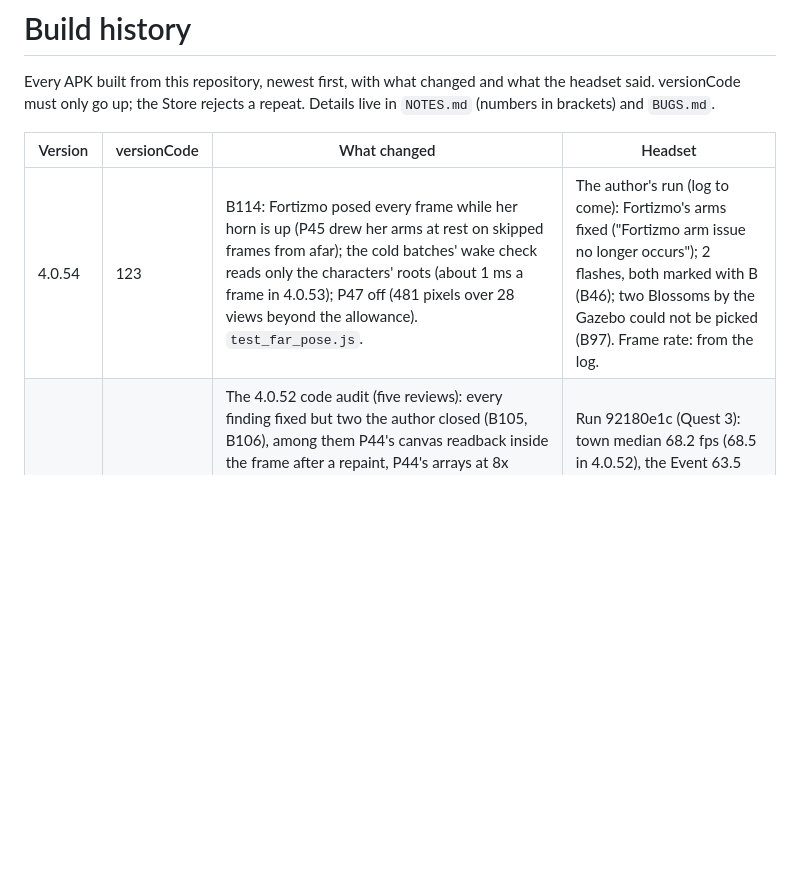
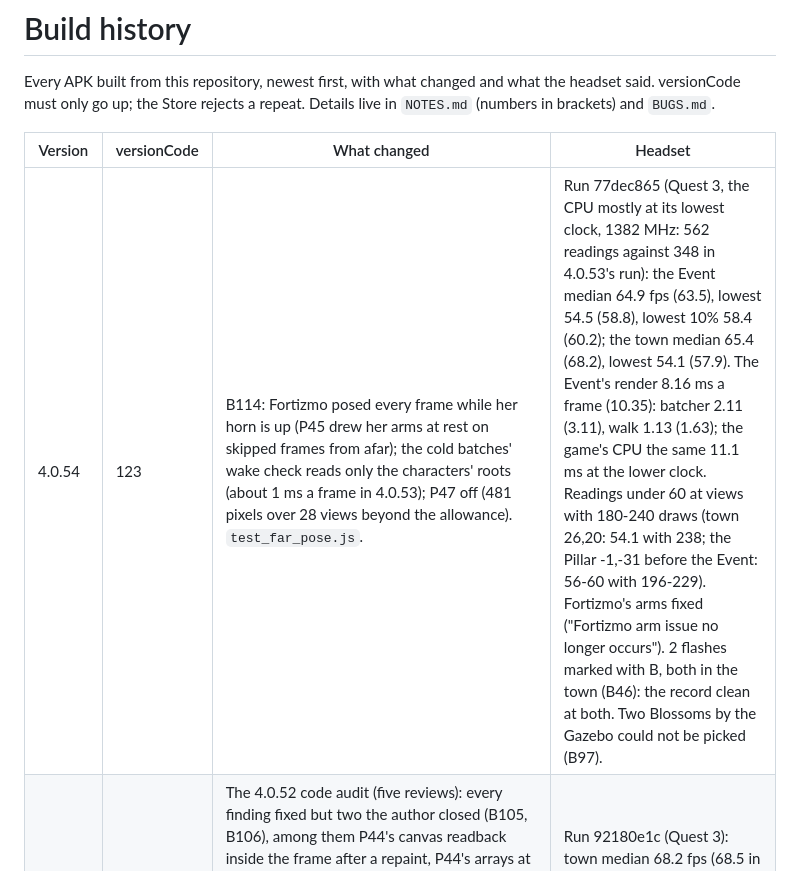
Before and after one commit to GorboGreeblis/Town-APK, a Markdown page: tools/VERSIONS.md, the part around the change. GitHub-like rendering; blank space fills up the shorter version.

```diff
--- a/tools/VERSIONS.md
+++ b/tools/VERSIONS.md
@@ -6,7 +6,7 @@ Details live in `NOTES.md` (numbers in brackets) and `BUGS.md`.
 
 | Version | versionCode | What changed | Headset |
 | --- | --- | --- | --- |
-| 4.0.54 | 123 | B114: Fortizmo posed every frame while her horn is up (P45 drew her arms at rest on skipped frames from afar); the cold batches' wake check reads only the characters' roots (about 1 ms a frame in 4.0.53); P47 off (481 pixels over 28 views beyond the allowance). `test_far_pose.js`. | The author's run (log to come): Fortizmo's arms fixed ("Fortizmo arm issue no longer occurs"); 2 flashes, both marked with B (B46); two Blossoms by the Gazebo could not be picked (B97). Frame rate: from the log. |
+| 4.0.54 | 123 | B114: Fortizmo posed every frame while her horn is up (P45 drew her arms at rest on skipped frames from afar); the cold batches' wake check reads only the characters' roots (about 1 ms a frame in 4.0.53); P47 off (481 pixels over 28 views beyond the allowance). `test_far_pose.js`. | Run 77dec865 (Quest 3, the CPU mostly at its lowest clock, 1382 MHz: 562 readings against 348 in 4.0.53's run): the Event median 64.9 fps (63.5), lowest 54.5 (58.8), lowest 10% 58.4 (60.2); the town median 65.4 (68.2), lowest 54.1 (57.9). The Event's render 8.16 ms a frame (10.35): batcher 2.11 (3.11), walk 1.13 (1.63); the game's CPU the same 11.1 ms at the lower clock. Readings under 60 at views with 180-240 draws (town 26,20: 54.1 with 238; the Pillar -1,-31 before the Event: 56-60 with 196-229). Fortizmo's arms fixed ("Fortizmo arm issue no longer occurs"). 2 flashes marked with B, both in the town (B46): the record clean at both. Two Blossoms by the Gazebo could not be picked (B97). |
 | 4.0.53 | 122 | The 4.0.52 code audit (five reviews): every finding fixed but two the author closed (B105, B106), among them P44's canvas readback inside the frame after a repaint, P44's arrays at 8x anisotropy (4x like the rest now), B69's fix throwing on a quick second Snacks Event, the B mark's stale dump lines, the shader hold's re-check after a light change, "Press A" before the boot ended; the log ties every snap turn and pickup to its next frames and times the world hooks. The Event's frame rate (the author: the 60 fps bar on both headsets, minor losses allowed): P45 far characters posed every other frame, P46 tiny far details hidden in the Event, P47 near-identical character materials keyed alike, and exact savings (hidden clouds, spread periodic passes, Etcher's tentacles off view). | Run 92180e1c (Quest 3): town median 68.2 fps (68.5 in 4.0.52), the Event 63.5 (62.3), the slowest reading 58.8 (53.6), 3 readings under 60 in the Event (9-13); no flash seen. Fortizmo's arms glitched from afar while she played the horn (B114, from P45). The render's stages rose although the CPU ran at a higher clock (the cold batches' wake check, fixed in 4.0.54). |
 | 4.0.52 | 121 | P44: the characters' textures in texture arrays, so parts that differ only in their painted texture share a batch (16 batches, 230 parts; the Event 200 -> 159 draws at its busiest spot; the render 9% shorter, the Event 15-23%); the bundled three.js exports `DataTexture2DArray` and `ShaderChunk`; P43: the batcher writes only a moving part's matrix when its colour is unchanged, the light probe sent only when it changes. `pixel_ab.js` runs P44 in a session of its own with anisotropic filtering equal; `render_ab.js --settle`. | Run b750dba1 (Quest 3): town median 68.5 fps (66.7 in 4.0.51), the Event 62.3 (61.5), the slowest reading 53.6 (54.0); draws a frame town 118 (130), Event 145 (173); the game's CPU a frame town 8.3 ms (8.7), Event 9.9 (10.2); opaque draws 2.84 ms in the Event (3.41), the batcher 2.16 (1.95). A few bright white flashes, not marked (B46 reopened). |
 | 4.0.51 | 120 | B103: the Event's song (the Horn song) builds each bar's notes a share each frame (the same notes and times; P42); B104: King Dino's drums build each hit 0.3-1.5 s before it plays, a few a frame (a bar at once before: about 95 audio nodes in one frame); P41: a shape's per-frame update check stamped on the shape; the performance log adds the render by stage, draws a frame and the gaps between frames, and `perf_log.js` fits the frame rate against the game's CPU. `test_music_queue.js`. | Run 457e96dd (Quest 3, CPU mostly 1382 MHz): town median 67 fps, the Event 61.5, the slowest 10 s 54; the song spikes gone (8 slow frames, 31 in 4.0.50). The game's CPU a frame: town 8.7 ms, Event 10.2; the render by stage (Event): walk 1.15, batcher 1.95, culling 1.18, opaque draws 3.41, see-through 0.82 ms, 173 draws; 2.57 fps a ms. |
```
Also changed, not shown: tools/BUGS.md (+1 -1 lines).
